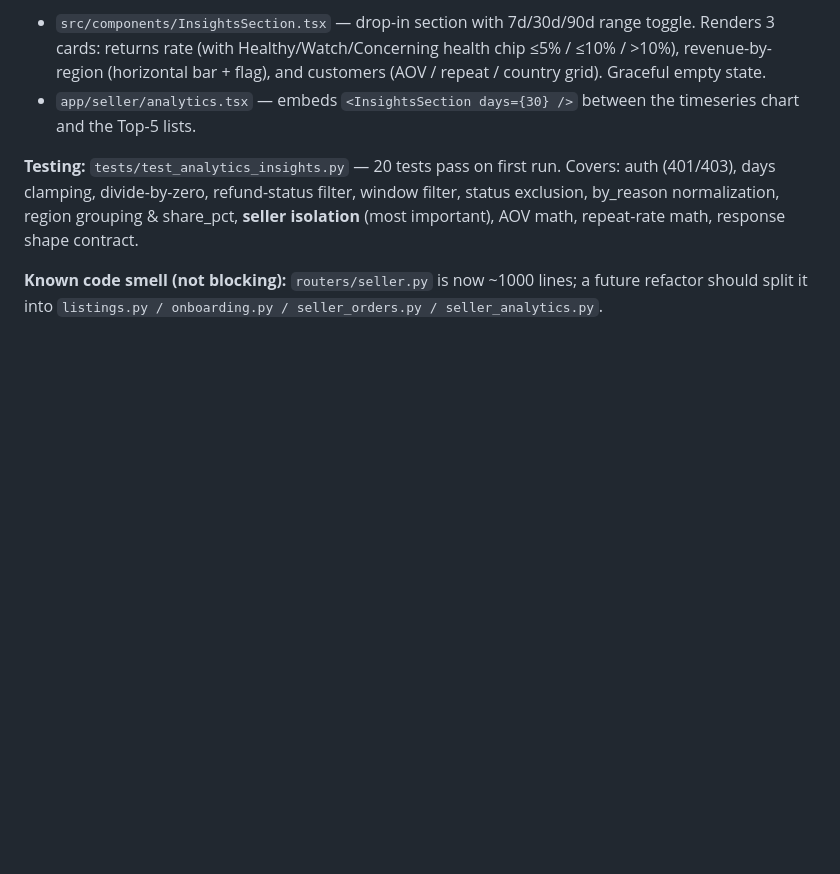
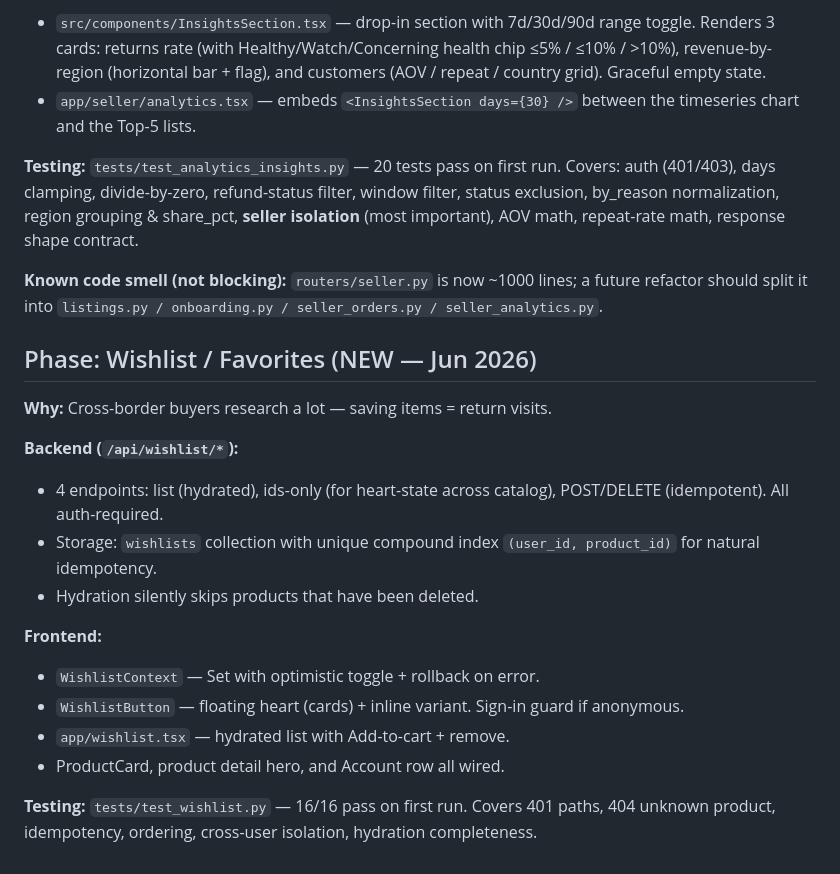
Before and after one commit to accentinfotechltd-hash/allsaleindia, a Markdown page: memory/PRD.md, the part around the change. Drawn GitHub-style; blank space fills up the shorter version.

Commit message:
auto-commit for 68db6c0b-920a-4c9f-a523-db30ce9f4f95

```diff
--- a/memory/PRD.md
+++ b/memory/PRD.md
@@ -880,3 +880,25 @@ AOV math, repeat-rate math, response shape contract.
 **Known code smell (not blocking):** `routers/seller.py` is now ~1000
 lines; a future refactor should split it into
 `listings.py / onboarding.py / seller_orders.py / seller_analytics.py`.
+
+## Phase: Wishlist / Favorites (NEW — Jun 2026)
+
+**Why:** Cross-border buyers research a lot — saving items = return visits.
+
+**Backend (`/api/wishlist/*`):**
+- 4 endpoints: list (hydrated), ids-only (for heart-state across catalog),
+  POST/DELETE (idempotent). All auth-required.
+- Storage: `wishlists` collection with unique compound index
+  `(user_id, product_id)` for natural idempotency.
+- Hydration silently skips products that have been deleted.
+
+**Frontend:**
+- `WishlistContext` — Set<id> with optimistic toggle + rollback on error.
+- `WishlistButton` — floating heart (cards) + inline variant. Sign-in
+  guard if anonymous.
+- `app/wishlist.tsx` — hydrated list with Add-to-cart + remove.
+- ProductCard, product detail hero, and Account row all wired.
+
+**Testing:** `tests/test_wishlist.py` — 16/16 pass on first run. Covers
+401 paths, 404 unknown product, idempotency, ordering, cross-user
+isolation, hydration completeness.
```
